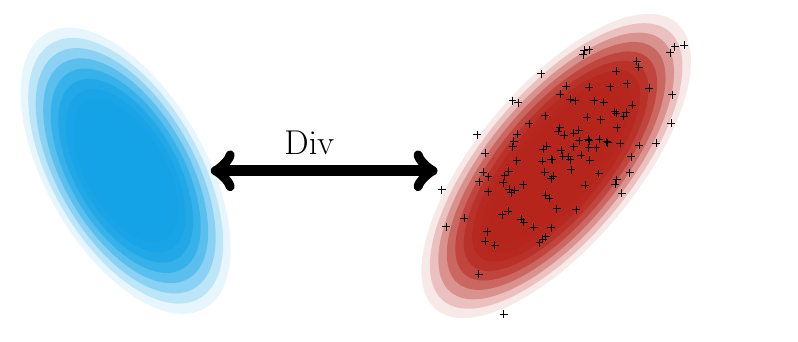
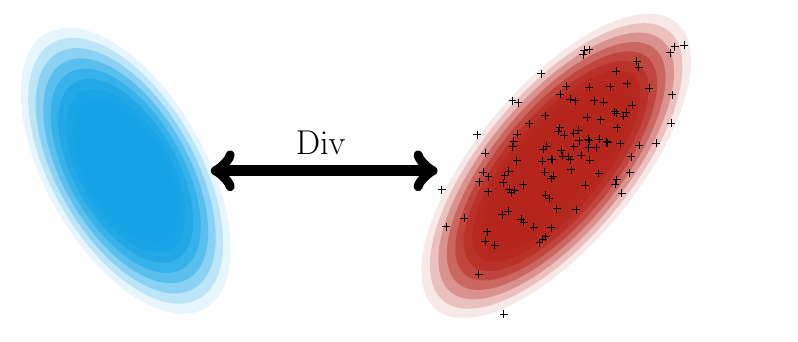
Before and after one commit to cyprienruffino/phd_thesis, a LaTeX figure (tikz/chapter1/div.tex): the whole page. Compiled offline with pdfLaTeX; a LaTeX package or settings file that is missing is left out.

Commit message:
txs auto checkin

```diff
--- a/tikz/chapter1/div.tex
+++ b/tikz/chapter1/div.tex
@@ -8,7 +8,7 @@
  	\fill[opacity=\i,\cola,rotate around={30:(2,2)}](2,2)ellipse ({1.5-\i} and {3-2*\i});
  };
 
-\node[text width=1cm] at (5.3,2.5) {\LARGE Div};
+\node[text width=1cm] at (5.5,2.5) {\LARGE Div};
 \draw[<->, line width=2mm] (3.5,2)--(7.5,2);
 
 \begin{scope}[xshift=7cm,yshift=-1cm]
```
